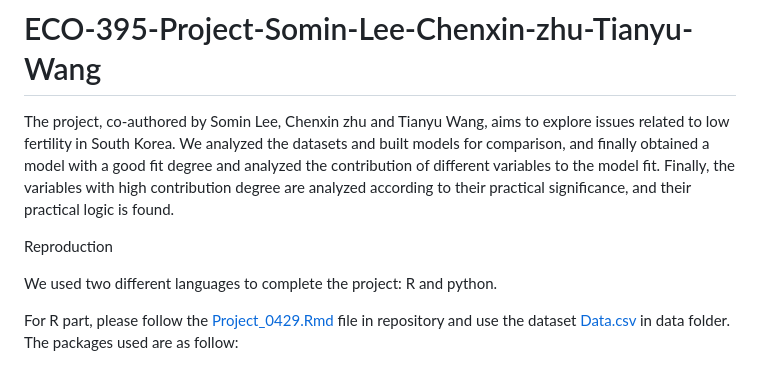
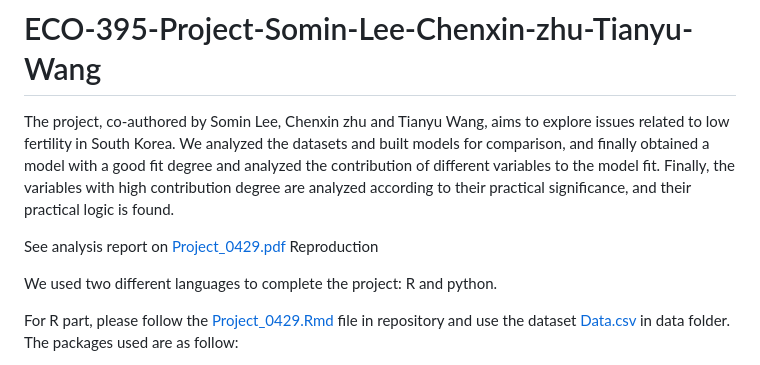
Before and after one commit to PlaneswalkerTeferi/ECO-395-Project-Somin-Lee-Chenxin-Zhu-Tianyu-Wang, a Markdown page: README.md, the part around the change. Rendered like a GitHub page.

```diff
--- a/README.md
+++ b/README.md
@@ -1,6 +1,7 @@
 # ECO-395-Project-Somin-Lee-Chenxin-zhu-Tianyu-Wang
 The project, co-authored by Somin Lee, Chenxin zhu and Tianyu Wang, aims to explore issues related to low fertility in South Korea. We analyzed the datasets and built models for comparison, and finally obtained a model with a good fit degree and analyzed the contribution of different variables to the model fit. Finally, the variables with high contribution degree are analyzed according to their practical significance, and their practical logic is found.
 
+See analysis report on [Project_0429.pdf](./Project_0429.pdf)
 Reproduction
 
 We used two different languages to complete the project: R and python.
```
